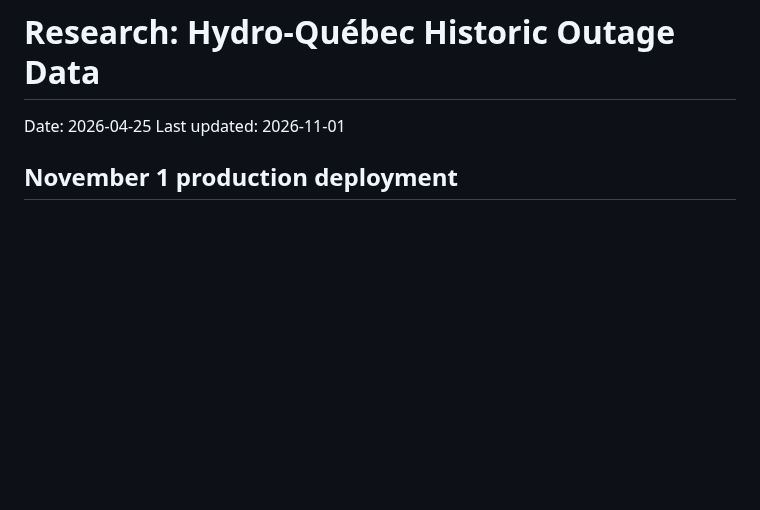
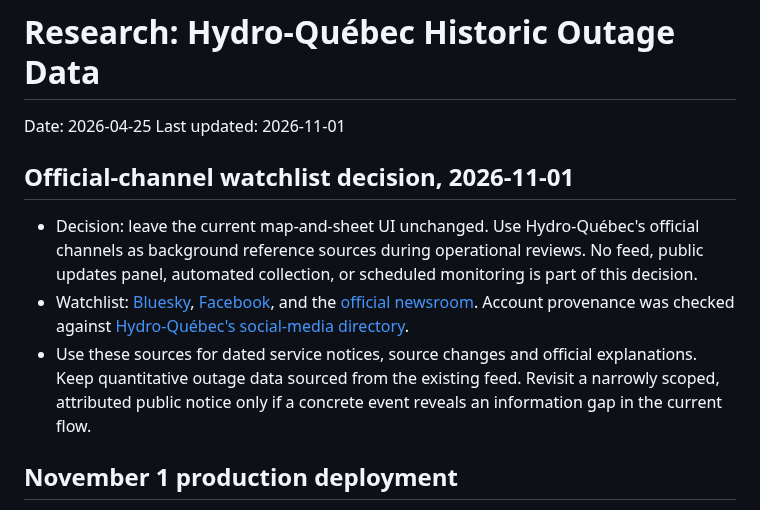
Before and after one commit to dlq/pannes-historiques, a Markdown page: NOTES.md, the part around the change. Rendered like a GitHub page; blank space fills up the shorter version.

Commit message:
Record official-channel watchlist decision

```diff
--- a/NOTES.md
+++ b/NOTES.md
@@ -2,6 +2,12 @@
 
 Date: 2026-04-25
 Last updated: 2026-11-01
+
+## Official-channel watchlist decision, 2026-11-01
+
+- Decision: leave the current map-and-sheet UI unchanged. Use Hydro-Québec's official channels as background reference sources during operational reviews. No feed, public updates panel, automated collection, or scheduled monitoring is part of this decision.
+- Watchlist: [Bluesky](https://bsky.app/profile/hydroquebec.com), [Facebook](https://www.facebook.com/hydroquebec1944/), and the [official newsroom](https://nouvelles.hydroquebec.com/). Account provenance was checked against [Hydro-Québec's social-media directory](https://www.hydroquebec.com/a/medias-sociaux.html).
+- Use these sources for dated service notices, source changes and official explanations. Keep quantitative outage data sourced from the existing feed. Revisit a narrowly scoped, attributed public notice only if a concrete event reveals an information gap in the current flow.
 
 ## November 1 production deployment
 
```
Also changed, not shown: PLANS.md (+1 -0 lines).
